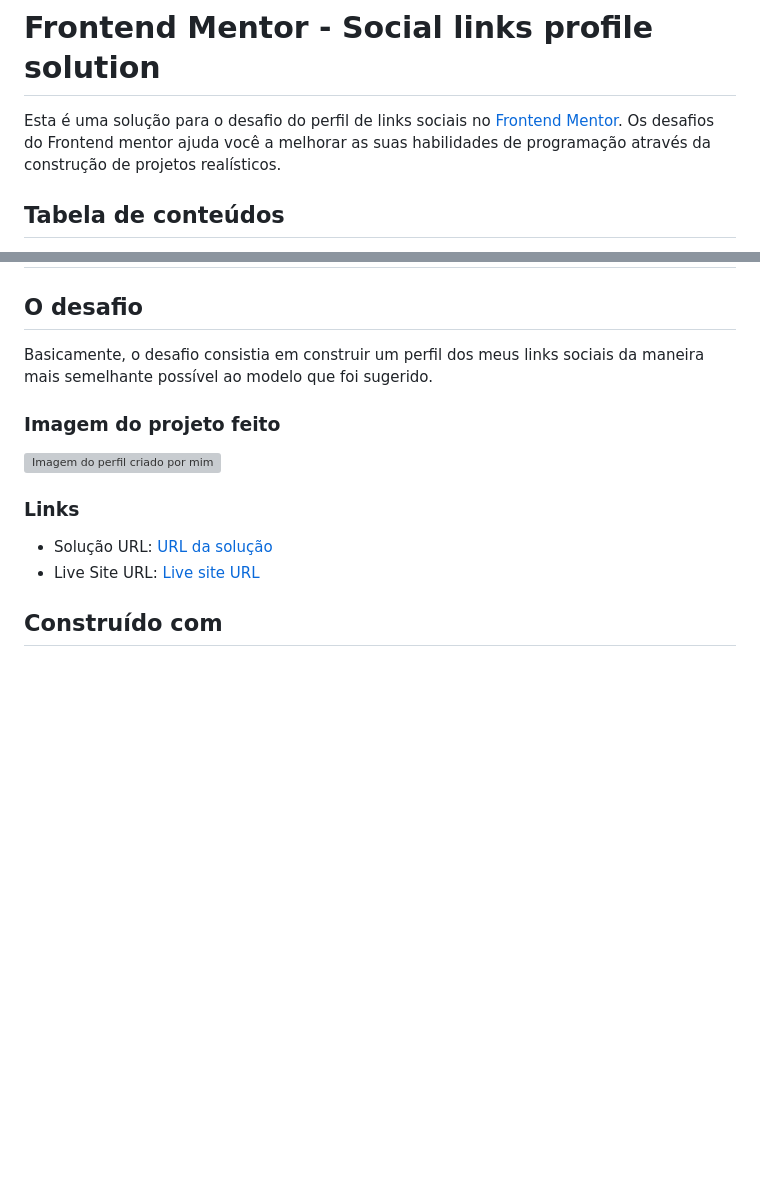
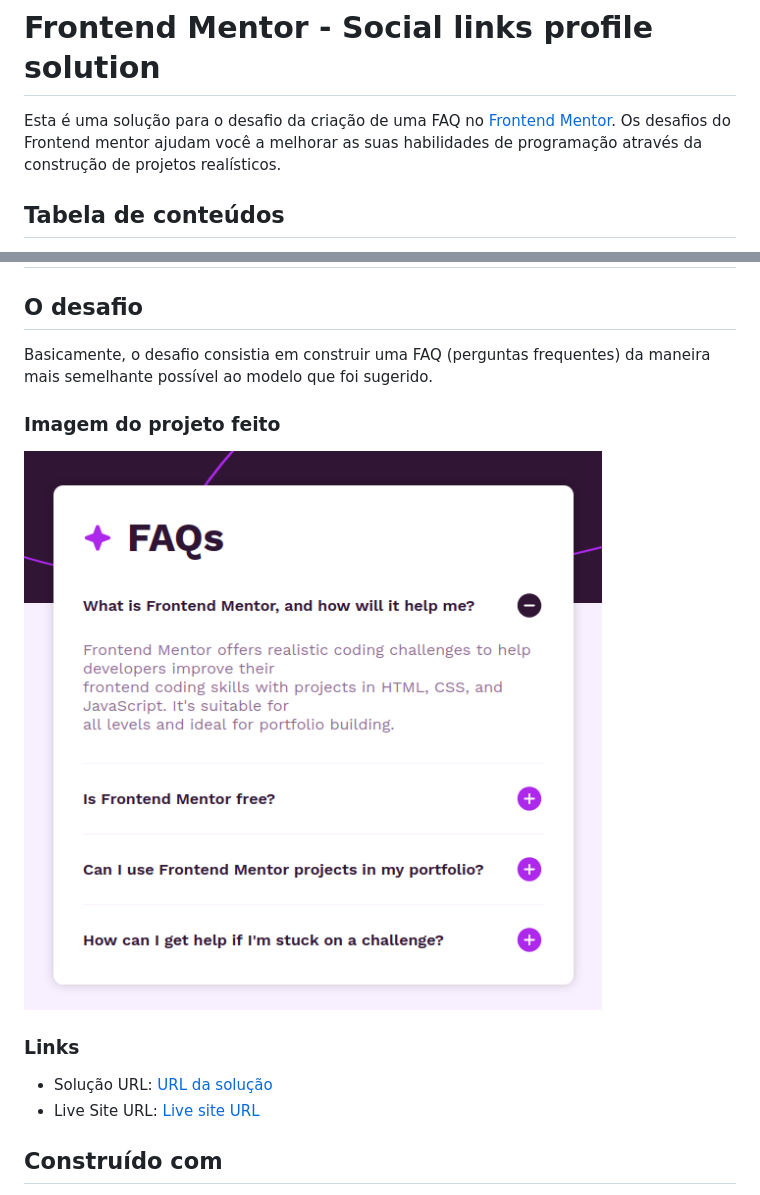
Before and after one commit to moisesferreira123/faq-accordion-project, a Markdown page: README.md, 2 parts joined by grey strips. Rendered like a GitHub page; pictures changed too: assets/images/my-solution.png (added); blank space fills up the shorter version; grey boxes are pictures that could not be loaded.

```diff
--- a/README.md
+++ b/README.md
@@ -1,7 +1,7 @@
 # Frontend Mentor - Social links profile solution
 
-Esta é uma solução para o desafio do perfil de links sociais no
- [Frontend Mentor](https://www.frontendmentor.io/challenges/social-links-profile-UG32l9m6dQ). Os desafios do Frontend mentor ajuda você a melhorar as suas habilidades de programação através da construção de projetos realísticos.
+Esta é uma solução para o desafio da criação de uma FAQ no
+ [Frontend Mentor](https://www.frontendmentor.io/challenges/faq-accordion-wyfFdeBwBz). Os desafios do Frontend mentor ajudam você a melhorar as suas habilidades de programação através da construção de projetos realísticos.
 
 ## Tabela de conteúdos
 
@@ -16,7 +16,7 @@ Esta é uma solução para o desafio do perfil de links sociais no
 
 ## O desafio
 
-Basicamente, o desafio consistia em construir um perfil dos meus links sociais da maneira mais semelhante possível ao modelo que foi sugerido.
+Basicamente, o desafio consistia em construir uma FAQ (perguntas frequentes) da maneira mais semelhante possível ao modelo que foi sugerido.
 
 ### Imagem do projeto feito
 
```
Also changed, not shown: other parts of README.md (+2 -2 lines), README-template.md (deleted, +0 -113 lines).
